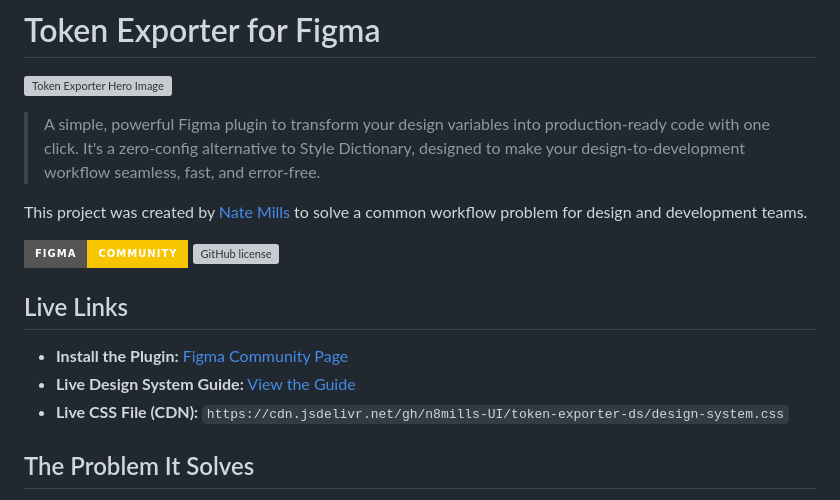
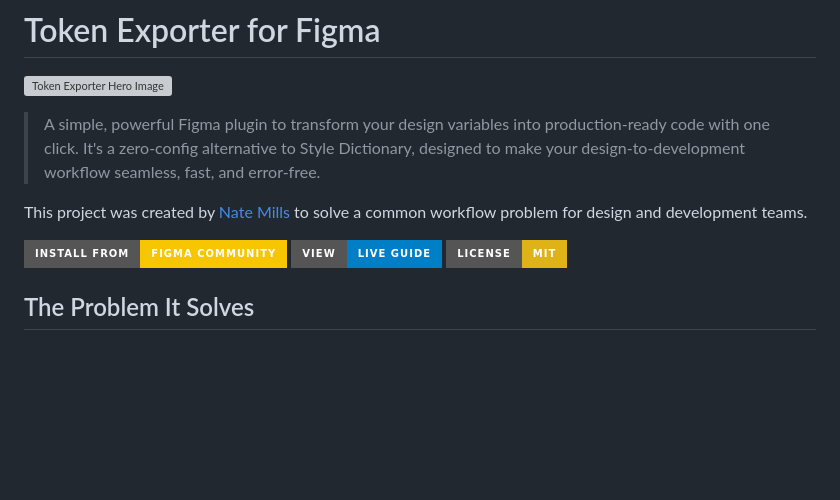
Before and after one commit to n8mills-UI/token-exporter-ds, a Markdown page: README.md, the part around the change. Drawn GitHub-style; badges without logos; blank space fills up the shorter version; grey boxes are pictures that could not be loaded.

```diff
--- a/README.md
+++ b/README.md
@@ -6,14 +6,9 @@
 
 This project was created by [Nate Mills](https://natemills.me) to solve a common workflow problem for design and development teams.
 
-[![Figma Community](https://img.shields.io/badge/Figma-Community-F7C600?style=for-the-badge&logo=figma&logoColor=black)](https://www.figma.com/community/plugin/1521741753717588633/token-exporter)
-[![GitHub license](https://img.shields.io/github/license/n8mills-UI/token-exporter-ds?style=for-the-badge)](./LICENSE)
-
-## Live Links
-
-* **Install the Plugin:** [Figma Community Page](https://www.figma.com/community/plugin/1521741753717588633/token-exporter)
-* **Live Design System Guide:** [View the Guide](https://n8mills-ui.github.io/token-exporter-ds/design-system-guide.html)
-* **Live CSS File (CDN):** `https://cdn.jsdelivr.net/gh/n8mills-UI/token-exporter-ds/design-system.css`
+[![Install from Figma Community](https://img.shields.io/badge/Install%20from-Figma%20Community-F7C600?style=for-the-badge&logo=figma&logoColor=black)](https://www.figma.com/community/plugin/1521741753717588633/token-exporter)
+[![View Live Guide](https://img.shields.io/badge/View-Live%20Guide-blue?style=for-the-badge&logo=storybook&logoColor=white)](https://n8mills-ui.github.io/token-exporter-ds/design-system-guide.html)
+[![License: MIT](https://img.shields.io/badge/License-MIT-yellow.svg?style=for-the-badge)](./LICENSE)
 
 ## The Problem It Solves
 
```
